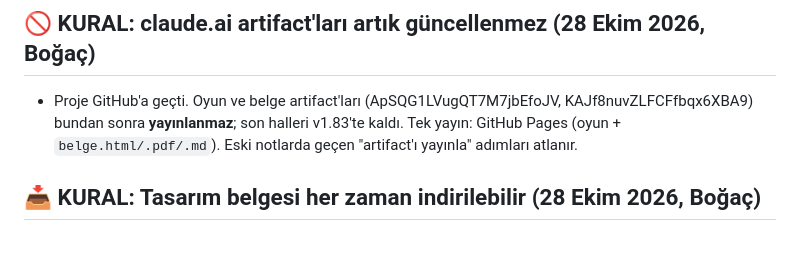
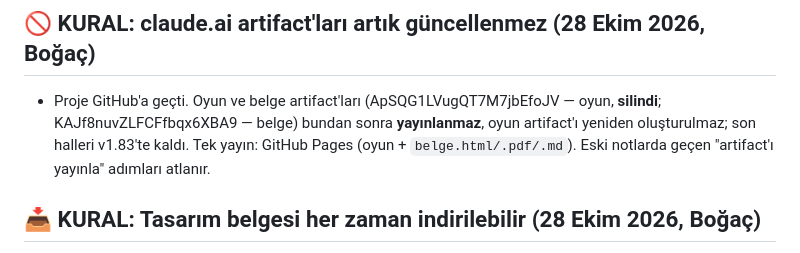
Before and after one commit to bogacavdar/purple-light, a Markdown page: proje/DEVAM_NOTU.md, the part around the change. Drawn GitHub-style.

Commit message:
Not: oyunun claude.ai artifact'ı silindi
Co-Authored-By: Claude Opus 5.5 <noreply@anthropic.com>
Claude-Session: https://claude.ai/code/session_01BTyhiHZy7ikcvdWMFYhir6

```diff
--- a/proje/DEVAM_NOTU.md
+++ b/proje/DEVAM_NOTU.md
@@ -1,7 +1,7 @@
 # Hammadde — Yeni sohbet için devam notu
 
 ## 🚫 KURAL: claude.ai artifact'ları artık güncellenmez (28 Ekim 2026, Boğaç)
-- Proje GitHub'a geçti. Oyun ve belge artifact'ları (ApSQG1LVugQT7M7jbEfoJV, KAJf8nuvZLFCFfbqx6XBA9) bundan sonra **yayınlanmaz**; son halleri v1.83'te kaldı. Tek yayın: GitHub Pages (oyun + `belge.html/.pdf/.md`). Eski notlarda geçen "artifact'ı yayınla" adımları atlanır.
+- Proje GitHub'a geçti. Oyun ve belge artifact'ları (ApSQG1LVugQT7M7jbEfoJV — oyun, **silindi**; KAJf8nuvZLFCFfbqx6XBA9 — belge) bundan sonra **yayınlanmaz**, oyun artifact'ı yeniden oluşturulmaz; son halleri v1.83'te kaldı. Tek yayın: GitHub Pages (oyun + `belge.html/.pdf/.md`). Eski notlarda geçen "artifact'ı yayınla" adımları atlanır.
 
 ## 📥 KURAL: Tasarım belgesi her zaman indirilebilir (28 Ekim 2026, Boğaç)
 - belge her güncellendiğinde depo kökündeki indirilebilir kopyalar da aynı commit'te yenilenir: `belge.html` (telefonda ve PC'de açılır, internetsiz çalışır, tablolarda arama var), `belge.pdf` (yazdırmaya/paylaşmaya uygun) ve `belge.md`. Tek komut: depo kökünden `bash proje/tools/belge/yayinla.sh`. Yayındaki adresler (test eden arkadaşlara bunlar gönderilir): https://bogacavdar.github.io/purple-light/belge.html · https://bogacavdar.github.io/purple-light/belge.pdf · https://bogacavdar.github.io/purple-light/belge.md . claude.ai artifact'ı (https://claude.ai/artifact/KAJf8nuvZLFCFfbqx6XBA9) de güncellenir. Güncellemeden sonra Boğaç'a dosyaları ayrıca gönderme; linkler hep günceldir.
```
Also changed, not shown: CLAUDE.md (+1 -1 lines).
